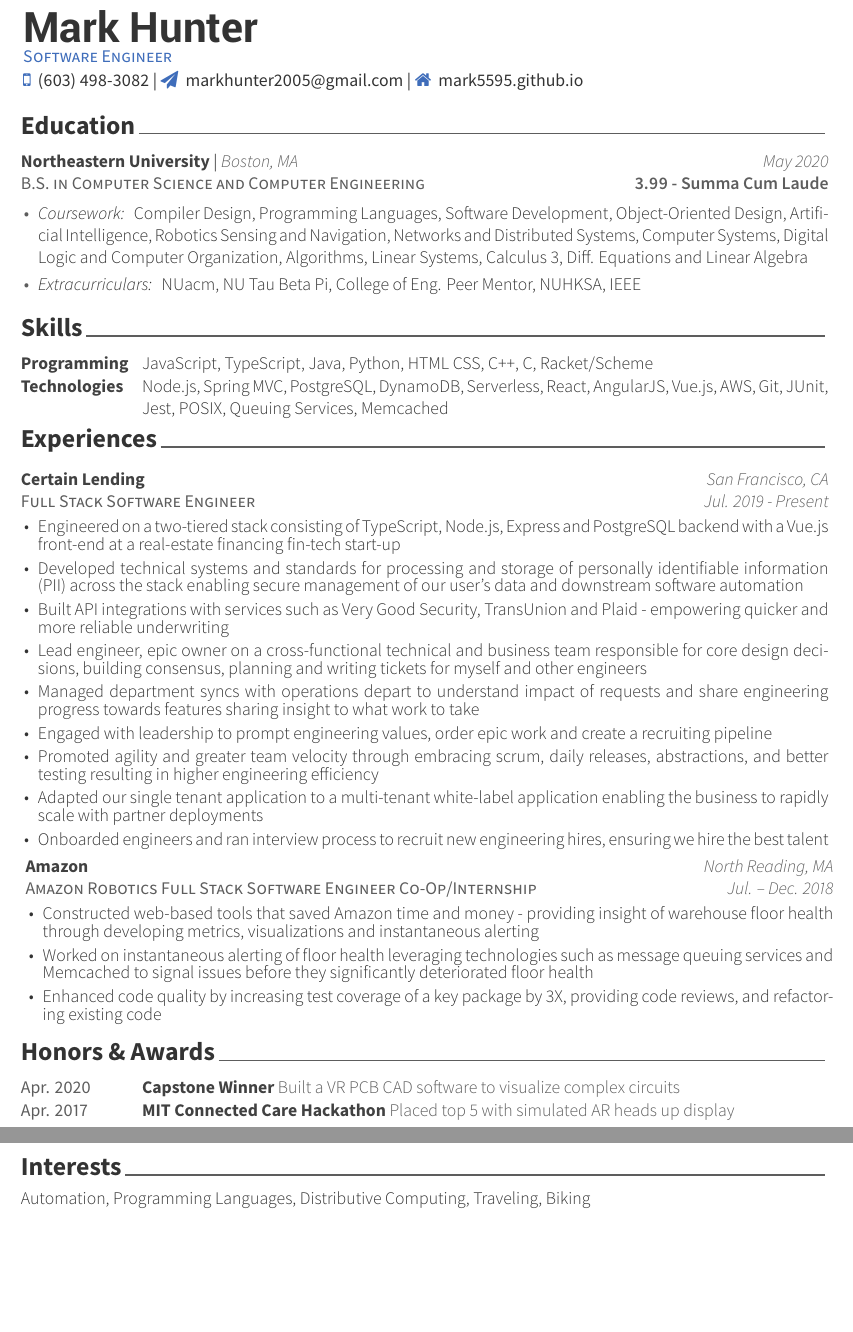
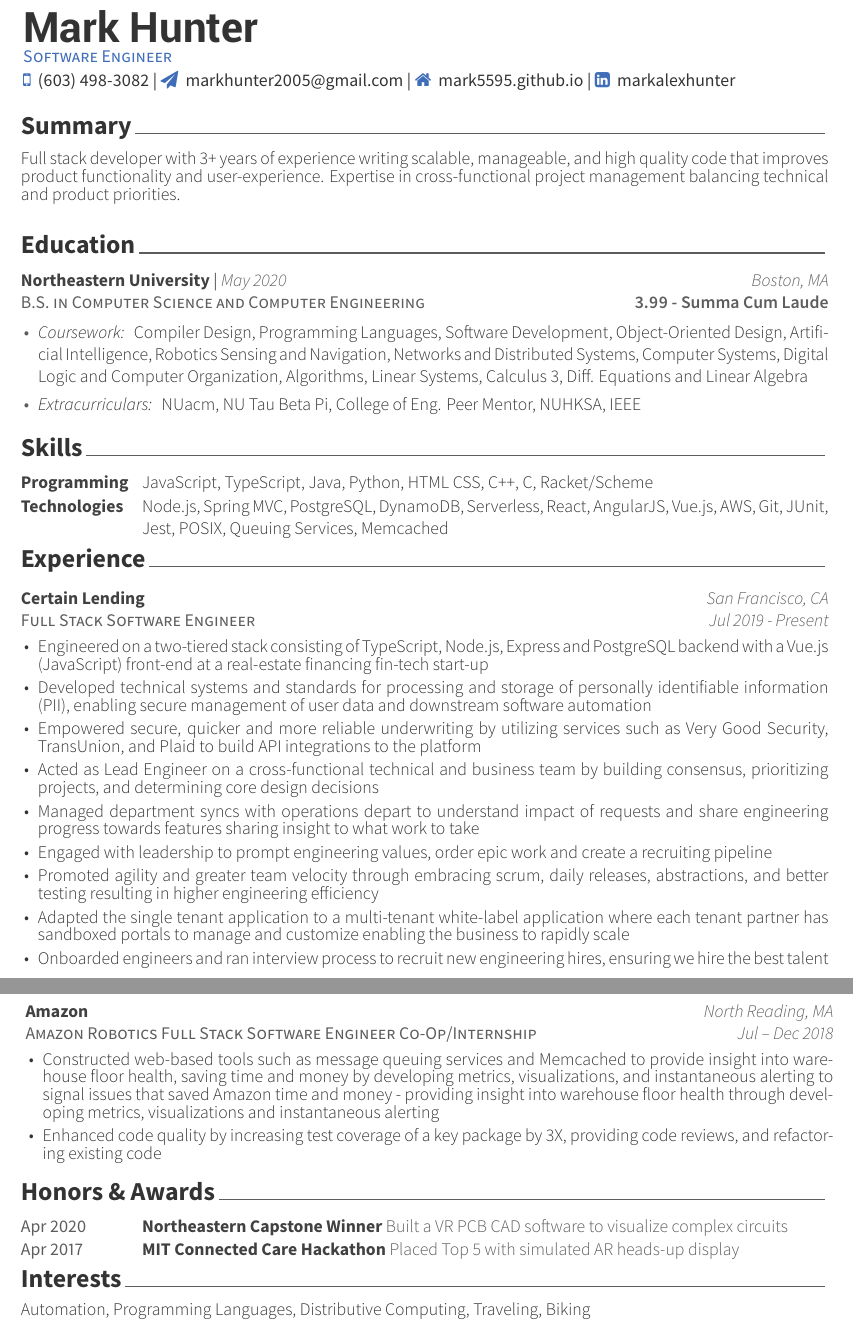
Before and after one commit to mrkhntr/resume, a LaTeX CV (asset/Resume.tex, which reads asset/resume/experience.tex, asset/resume/honors.tex): two parts of pages 1 and 2 of 2, joined at a grey line, cut so that both start at the same text, the shorter picture padded with empty space. The pictures show the PDF file asset/Resume.pdf that the author committed with the source.

Commit message:
updates per feedback round 1

```diff
--- a/asset/Resume.tex
+++ b/asset/Resume.tex
@@ -69,13 +70,13 @@
 \email{markhunter2005@gmail.com}
 \homepage{mark5595.github.io}
 %\github{mark5595}
-%\linkedin{markalexhunter}
+\linkedin{markalexhunter}
 % \gitlab{gitlab-id}
 % \stackoverflow{SO-id}{SO-name}
 % \twitter{@twit}
 % \skype{skype-id}
 % \reddit{reddit-id}
-% \extrainfo{extra informations}
+%\extrainfo{extra informations}
 
 % \quote{``Be the change that you want to see in the world."}
 
--- a/asset/resume/experience.tex
+++ b/asset/resume/experience.tex
@@ -1,7 +1,7 @@
 %-------------------------------------------------------------------------------
 %	SECTION TITLE
 %-------------------------------------------------------------------------------
-\cvsection{Experiences}
+\cvsection{Experience}
 
 
 %-------------------------------------------------------------------------------
@@ -18,17 +18,17 @@
      {Full Stack Software Engineer}
      {Certain Lending}
      {San Francisco, CA}
-     {Jul. 2019 - Present}
+     {Jul 2019 - Present}
      {
        \begin{cvitems}
-			\item{Engineered on a two-tiered stack consisting of TypeScript, Node.js, Express and PostgreSQL backend with a Vue.js front-end at a real-estate financing fin-tech start-up}
-			\item{Developed technical systems and standards for processing and storage of personally identifiable information (PII) across the stack enabling secure management of our user's data and downstream software automation}
-			\item{Built API integrations with services such as Very Good Security, TransUnion and Plaid - empowering quicker and more reliable underwriting}
-   		\item{Lead engineer, epic owner on a cross-functional technical and business team responsible for core design decisions, building consensus, planning and writing tickets for myself and other engineers}
+			\item{Engineered on a two-tiered stack consisting of TypeScript, Node.js, Express and PostgreSQL backend with a Vue.js (JavaScript) front-end at a real-estate financing fin-tech start-up}
+			\item{Developed technical systems and standards for processing and storage of personally identifiable information (PII), enabling secure management of user data and downstream software automation}
+			\item{Empowered secure, quicker and more reliable underwriting by utilizing services such as Very Good Security, TransUnion, and Plaid to build API integrations to the platform}
+   		\item{Acted as Lead Engineer on a cross-functional technical and business team by building consensus, prioritizing projects, and determining core design decisions}
       \item{Managed department syncs with operations depart to understand impact of requests and share engineering progress towards features sharing insight to what work to take}
       \item{Engaged with leadership to prompt engineering values, order epic work and create a recruiting pipeline}
   		\item{Promoted agility and greater team velocity through embracing scrum, daily releases, abstractions, and better testing resulting in higher engineering efficiency}
-   		\item{Adapted our single tenant application to a multi-tenant white-label application enabling the business to rapidly scale with partner deployments}
+   		\item{Adapted the single tenant application to a multi-tenant white-label application where each tenant partner has sandboxed portals to manage and customize enabling the business to rapidly scale}
       \item{Onboarded engineers and ran interview process to recruit new engineering hires, ensuring we hire the best talent}
        \end{cvitems}
      }
@@ -37,11 +37,10 @@
     {Amazon Robotics Full Stack Software Engineer Co-Op/Internship} % Job title
     {Amazon} % Organization
     {North Reading, MA} % Location
-    {Jul. – Dec. 2018} % Date(s)
+    {Jul – Dec 2018} % Date(s)
     {
     	\begin{cvitems} % Description(s) of tasks/responsibilities
-    		    \item {Constructed web-based tools that saved Amazon time and money - providing insight of warehouse floor health through developing metrics, visualizations and instantaneous alerting}
-    			\item {Worked on instantaneous alerting of floor health leveraging technologies such as message queuing services and Memcached to signal issues before they significantly deteriorated floor health}
+    		    \item {Constructed web-based tools such as message queuing services and Memcached to provide insight into warehouse floor health, saving time and money by developing metrics, visualizations, and instantaneous alerting to signal issues that saved Amazon time and money - providing insight into warehouse floor health through developing metrics, visualizations and instantaneous alerting}
     			\item {Enhanced code quality by increasing test coverage of a key package by 3X, providing code reviews, and refactoring existing code}
     		 \end{cvitems}
     }
--- a/asset/resume/honors.tex
+++ b/asset/resume/honors.tex
@@ -10,13 +10,13 @@
 
 %---------------------------------------------------------
   \cvhonor
-    {Capstone Winner} % Award
+    {Northeastern Capstone Winner} % Award
     {Built a VR PCB CAD software to visualize complex circuits} % Event
-    {Apr. 2020} % Date(s)
+    {Apr 2020} % Date(s)
   \cvhonor
     {MIT Connected Care Hackathon} % Award
-    {Placed top 5 with simulated AR heads up display } % Event
-    {Apr. 2017} % Date(s)
+    {Placed Top 5 with simulated AR heads-up display} % Event
+    {Apr 2017} % Date(s)
 
 %  \cvhonor
 %    {Microsoft More Personal Computing Hackathon } % Award
```
Also changed, not shown: asset/resume/education.tex (+2 -2 lines), asset/resume/summary.tex (+1 -1 lines), asset/Resume.pdf, asset/Resume.tex (3 more changed lines).
